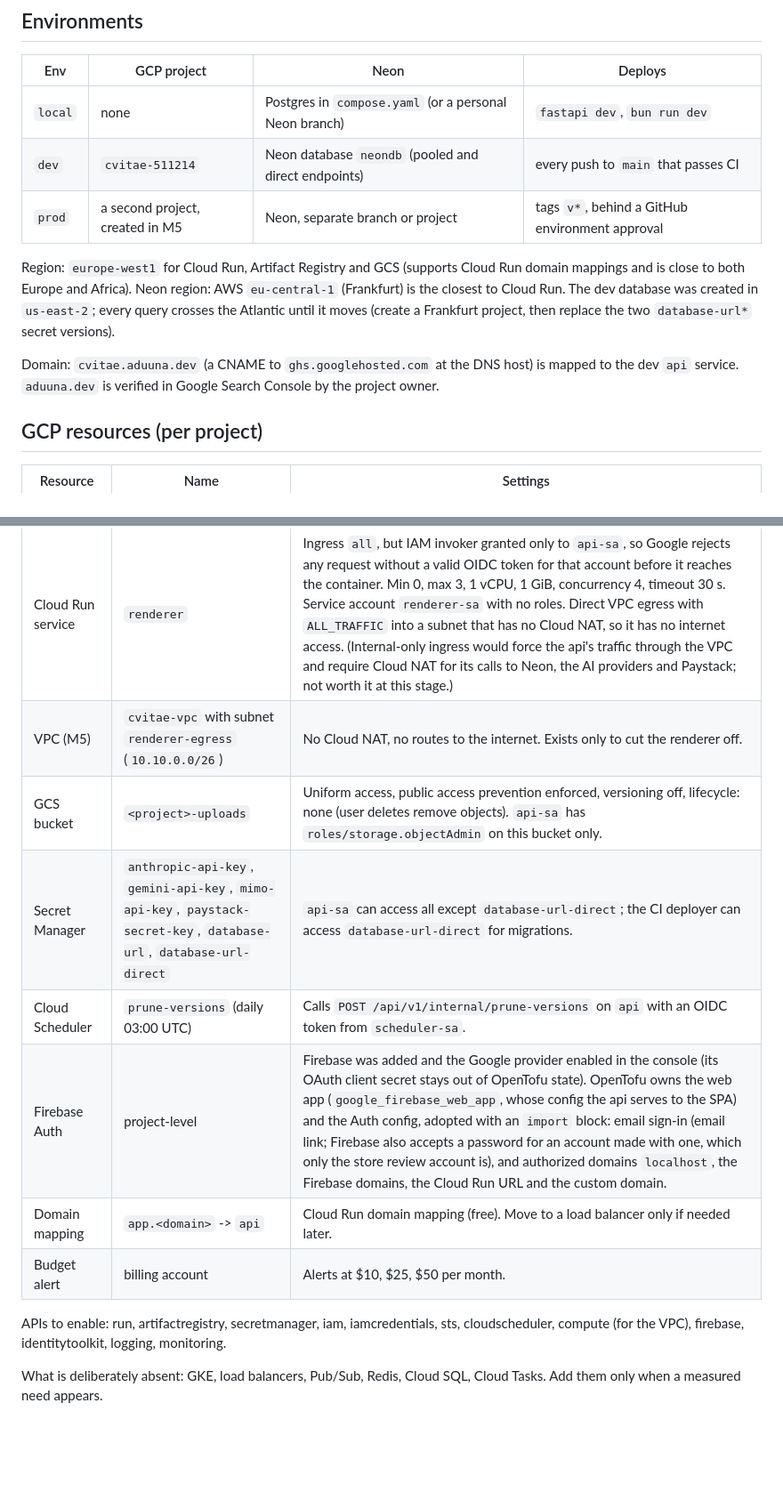
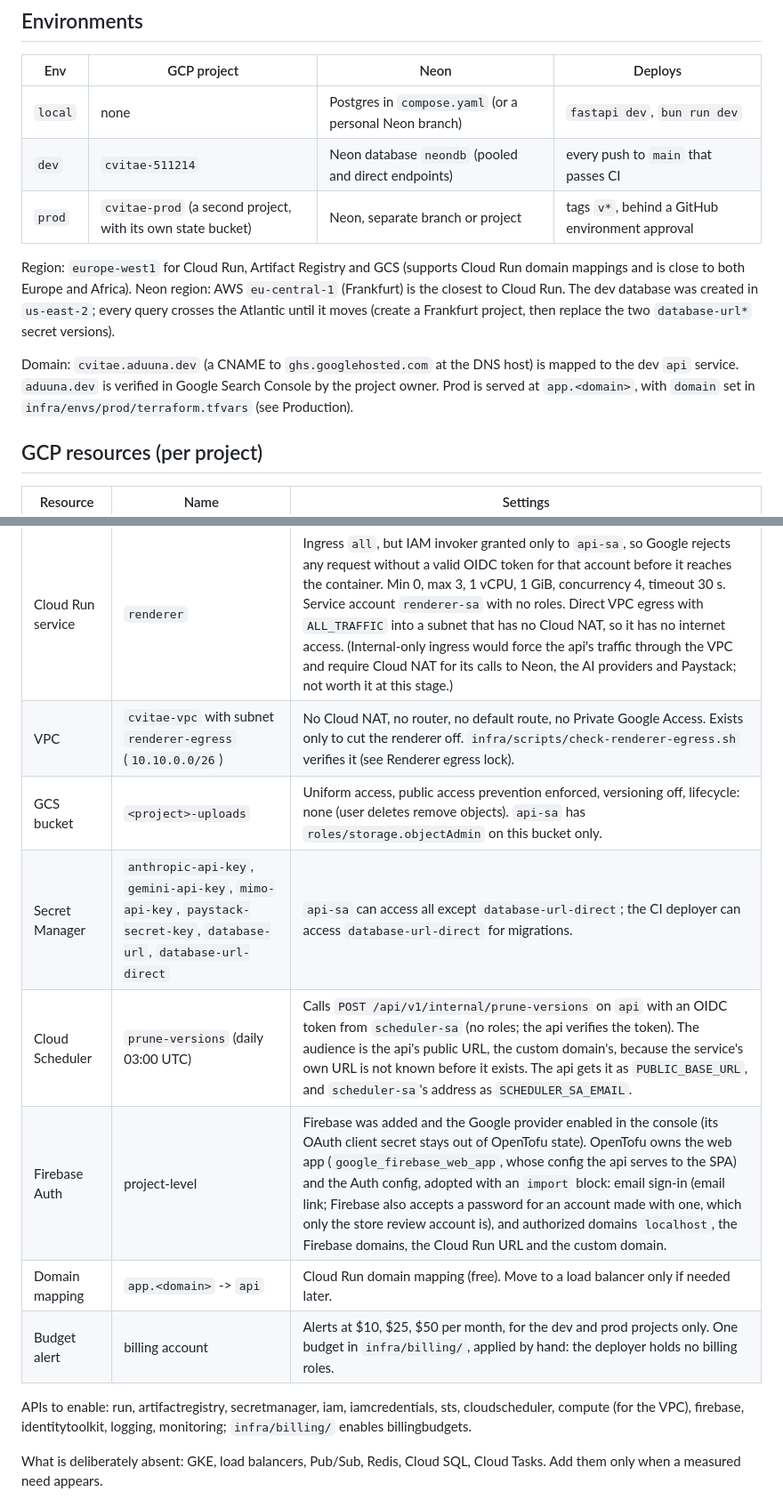
Before and after one commit to aduuna/cvitae, a Markdown page: docs/INFRA.md, 2 parts joined by grey strips. Shown at 89% size. GitHub-like rendering; blank space fills up the shorter version.

```diff
--- a/docs/INFRA.md
+++ b/docs/INFRA.md
@@ -9,7 +9,7 @@ OpenTofu and deployed by GitHub Actions.
 |---|---|---|---|
 | `local` | none | Postgres in `compose.yaml` (or a personal Neon branch) | `fastapi dev`, `bun run dev` |
 | `dev` | `cvitae-511214` | Neon database `neondb` (pooled and direct endpoints) | every push to `main` that passes CI |
-| `prod` | a second project, created in M5 | Neon, separate branch or project | tags `v*`, behind a GitHub environment approval |
+| `prod` | `cvitae-prod` (a second project, with its own state bucket) | Neon, separate branch or project | tags `v*`, behind a GitHub environment approval |
 
 Region: `europe-west1` for Cloud Run, Artifact Registry and GCS (supports Cloud Run domain mappings and
 is close to both Europe and Africa). Neon region: AWS `eu-central-1` (Frankfurt) is the closest to
@@ -17,7 +17,8 @@ Cloud Run. The dev database was created in `us-east-2`; every query crosses the
 moves (create a Frankfurt project, then replace the two `database-url*` secret versions).
 
 Domain: `cvitae.aduuna.dev` (a CNAME to `ghs.googlehosted.com` at the DNS host) is mapped to the dev
-`api` service. `aduuna.dev` is verified in Google Search Console by the project owner.
+`api` service. `aduuna.dev` is verified in Google Search Console by the project owner. Prod is served
+at `app.<domain>`, with `domain` set in `infra/envs/prod/terraform.tfvars` (see Production).
 
 ## GCP resources (per project)
 
@@ -26,16 +27,16 @@ Domain: `cvitae.aduuna.dev` (a CNAME to `ghs.googlehosted.com` at the DNS host)
 | Artifact Registry (Docker) | `cvitae` | Cleanup policy: keep the 3 most recent images per package (the deployed one and two to roll back to), so storage stays near the free 0.5 GB. Created by `bootstrap/`, because images are pushed before the services exist. |
 | Cloud Run service | `api` | Public (`allUsers` invoker; auth is Firebase at app level). Min 0, max 3 instances, 1 vCPU, 512 MiB, concurrency 40, request timeout 300 s, CPU only during requests. Service account `api-sa`. |
 | Cloud Run service | `renderer` | Ingress `all`, but IAM invoker granted only to `api-sa`, so Google rejects any request without a valid OIDC token for that account before it reaches the container. Min 0, max 3, 1 vCPU, 1 GiB, concurrency 4, timeout 30 s. Service account `renderer-sa` with no roles. Direct VPC egress with `ALL_TRAFFIC` into a subnet that has no Cloud NAT, so it has no internet access. (Internal-only ingress would force the api's traffic through the VPC and require Cloud NAT for its calls to Neon, the AI providers and Paystack; not worth it at this stage.) |
-| VPC (M5) | `cvitae-vpc` with subnet `renderer-egress` (`10.10.0.0/26`) | No Cloud NAT, no routes to the internet. Exists only to cut the renderer off. |
+| VPC | `cvitae-vpc` with subnet `renderer-egress` (`10.10.0.0/26`) | No Cloud NAT, no router, no default route, no Private Google Access. Exists only to cut the renderer off. `infra/scripts/check-renderer-egress.sh` verifies it (see Renderer egress lock). |
 | GCS bucket | `<project>-uploads` | Uniform access, public access prevention enforced, versioning off, lifecycle: none (user deletes remove objects). `api-sa` has `roles/storage.objectAdmin` on this bucket only. |
 | Secret Manager | `anthropic-api-key`, `gemini-api-key`, `mimo-api-key`, `paystack-secret-key`, `database-url`, `database-url-direct` | `api-sa` can access all except `database-url-direct`; the CI deployer can access `database-url-direct` for migrations. |
-| Cloud Scheduler | `prune-versions` (daily 03:00 UTC) | Calls `POST /api/v1/internal/prune-versions` on `api` with an OIDC token from `scheduler-sa`. |
+| Cloud Scheduler | `prune-versions` (daily 03:00 UTC) | Calls `POST /api/v1/internal/prune-versions` on `api` with an OIDC token from `scheduler-sa` (no roles; the api verifies the token). The audience is the api's public URL, the custom domain's, because the service's own URL is not known before it exists. The api gets it as `PUBLIC_BASE_URL`, and `scheduler-sa`'s address as `SCHEDULER_SA_EMAIL`. |
 | Firebase Auth | project-level | Firebase was added and the Google provider enabled in the console (its OAuth client secret stays out of OpenTofu state). OpenTofu owns the web app (`google_firebase_web_app`, whose config the api serves to the SPA) and the Auth config, adopted with an `import` block: email sign-in (email link; Firebase also accepts a password for an account made with one, which only the store review account is), and authorized domains `localhost`, the Firebase domains, the Cloud Run URL and the custom domain. |
 | Domain mapping | `app.<domain>` -> `api` | Cloud Run domain mapping (free). Move to a load balancer only if needed later. |
-| Budget alert | billing account | Alerts at $10, $25, $50 per month. |
+| Budget alert | billing account | Alerts at $10, $25, $50 per month, for the dev and prod projects only. One budget in `infra/billing/`, applied by hand: the deployer holds no billing roles. |
 
 APIs to enable: run, artifactregistry, secretmanager, iam, iamcredentials, sts, cloudscheduler, compute
-(for the VPC), firebase, identitytoolkit, logging, monitoring.
+(for the VPC), firebase, identitytoolkit, logging, monitoring; `infra/billing/` enables billingbudgets.
 
 What is deliberately absent: GKE, load balancers, Pub/Sub, Redis, Cloud SQL, Cloud Tasks. Add them only
 when a measured need appears.
```
Also changed, not shown: other parts of docs/INFRA.md (+79 -10 lines).
